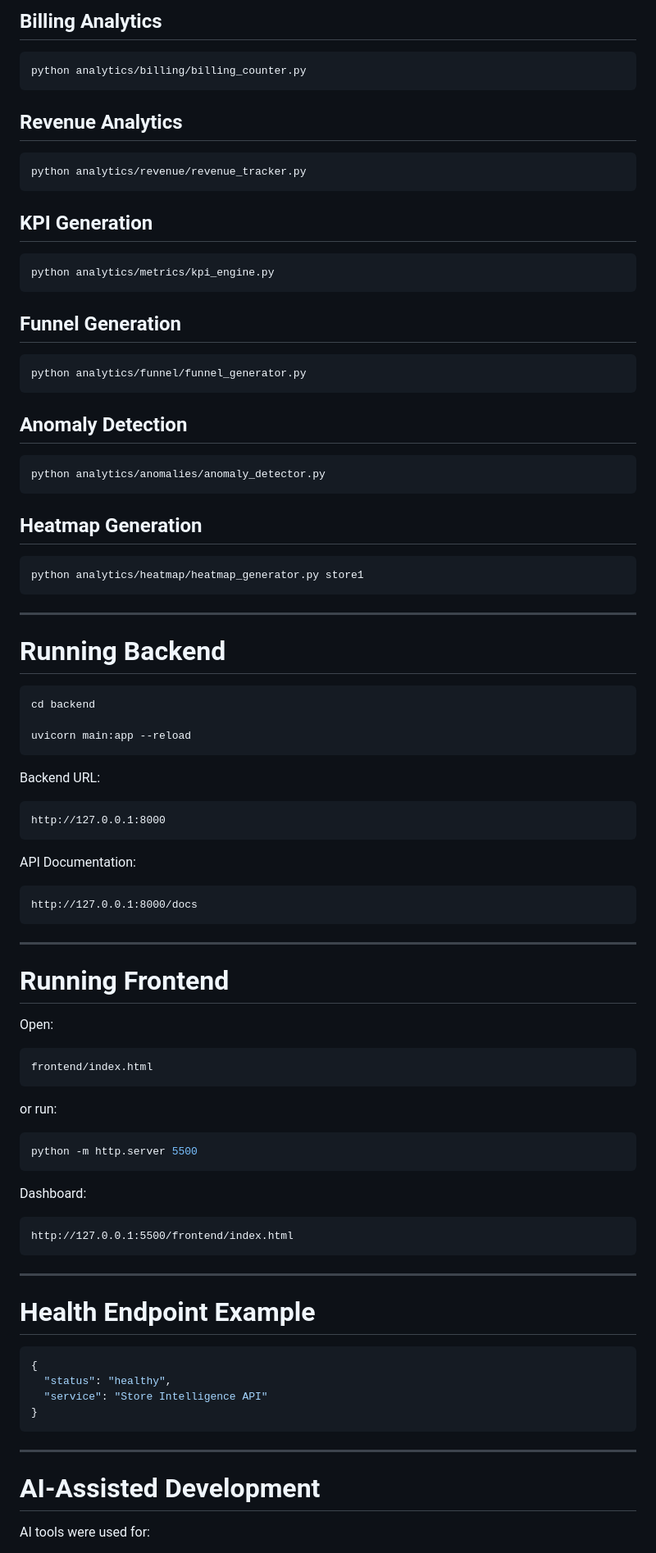
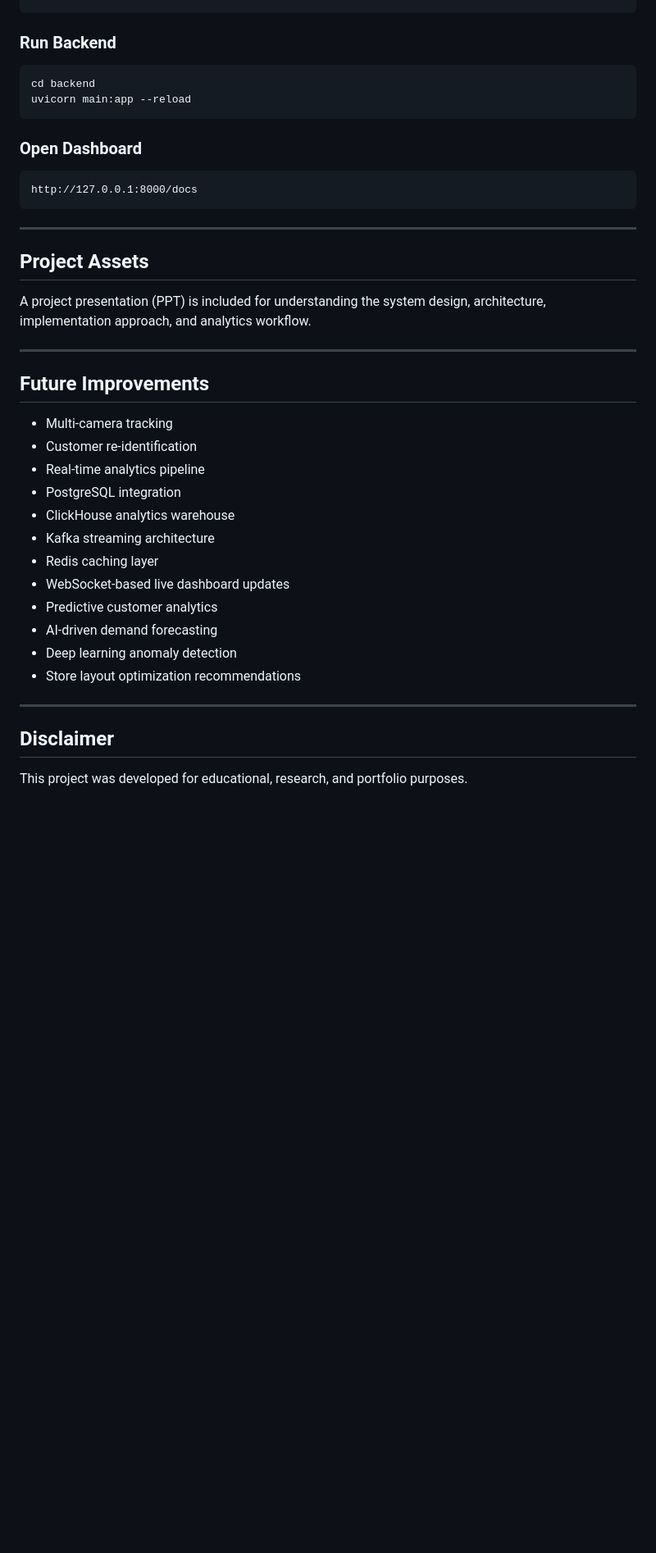
Before and after one commit to ThanushaGali/store-intelligence, a Markdown page: README.md, the part around one of its changes. Shown at 82% size. GitHub-like rendering; blank space fills up the shorter version.

````diff
--- a/README.md
+++ b/README.md
@@ -247,56 +172,11 @@ python analytics/zones/zone_tracker.py
-## Billing Analytics
-
-```bash
-python analytics/billing/billing_counter.py
-```
-
-## Revenue Analytics
-
-```bash
-python analytics/revenue/revenue_tracker.py
-```
-
-## KPI Generation
-
-```bash
-python analytics/metrics/kpi_engine.py
-```
-
-## Funnel Generation
-
-```bash
-python analytics/funnel/funnel_generator.py
-```
-
-## Anomaly Detection
-
-```bash
-python analytics/anomalies/anomaly_detector.py
-```
-
-## Heatmap Generation
-
-```bash
-python analytics/heatmap/heatmap_generator.py store1
-```
-
----
-
-# Running Backend
+### Run Backend
 
 ```bash
 cd backend
-
 uvicorn main:app --reload
 ```
 
-Backend URL:
-
-```text
-http://127.0.0.1:8000
-```
-
-API Documentation:
+### Open Dashboard
 
 ```text
 http://127.0.0.1:8000/docs
@@ -304,40 +184,30 @@ http://127.0.0.1:8000/docs
 
 ---
 
-# Running Frontend
+## Project Assets
 
-Open:
-
-```text
-frontend/index.html
-```
-
-or run:
-
-```bash
-python -m http.server 5500
-```
-
-Dashboard:
-
-```text
-http://127.0.0.1:5500/frontend/index.html
-```
+A project presentation (PPT) is included for understanding the system design, architecture, implementation approach, and analytics workflow.
 
 ---
 
-# Health Endpoint Example
+## Future Improvements
 
-```json
-{
-  "status": "healthy",
-  "service": "Store Intelligence API"
-}
-```
+* Multi-camera tracking
+* Customer re-identification
+* Real-time analytics pipeline
+* PostgreSQL integration
+* ClickHouse analytics warehouse
+* Kafka streaming architecture
+* Redis caching layer
+* WebSocket-based live dashboard updates
+* Predictive customer analytics
+* AI-driven demand forecasting
+* Deep learning anomaly detection
+* Store layout optimization recommendations
 
 ---
 
-# AI-Assisted Development
+## Disclaimer
 
-AI tools were used for:
+This project was developed for educational, research, and portfolio purposes.
 
````
Also changed, not shown: other parts of README.md (+131 -211 lines).
